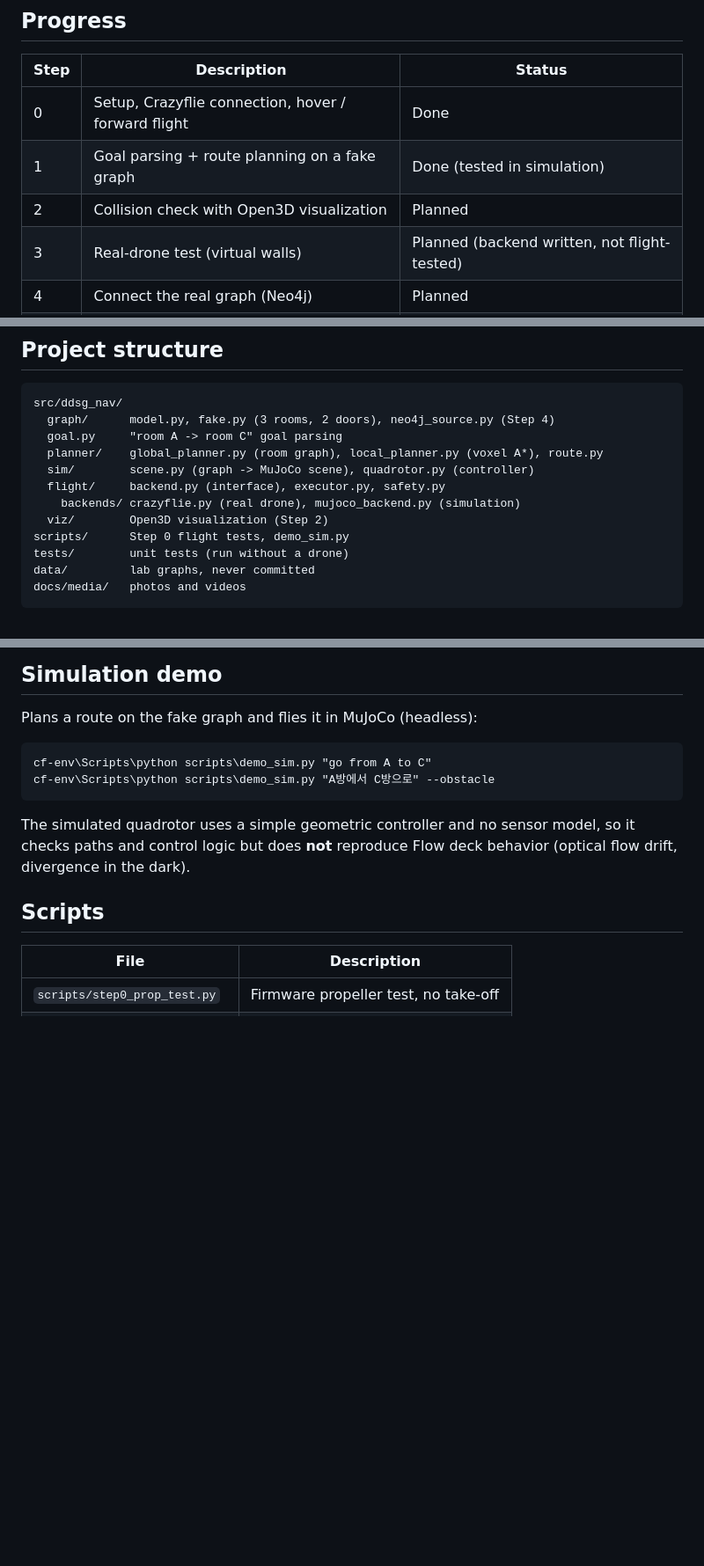
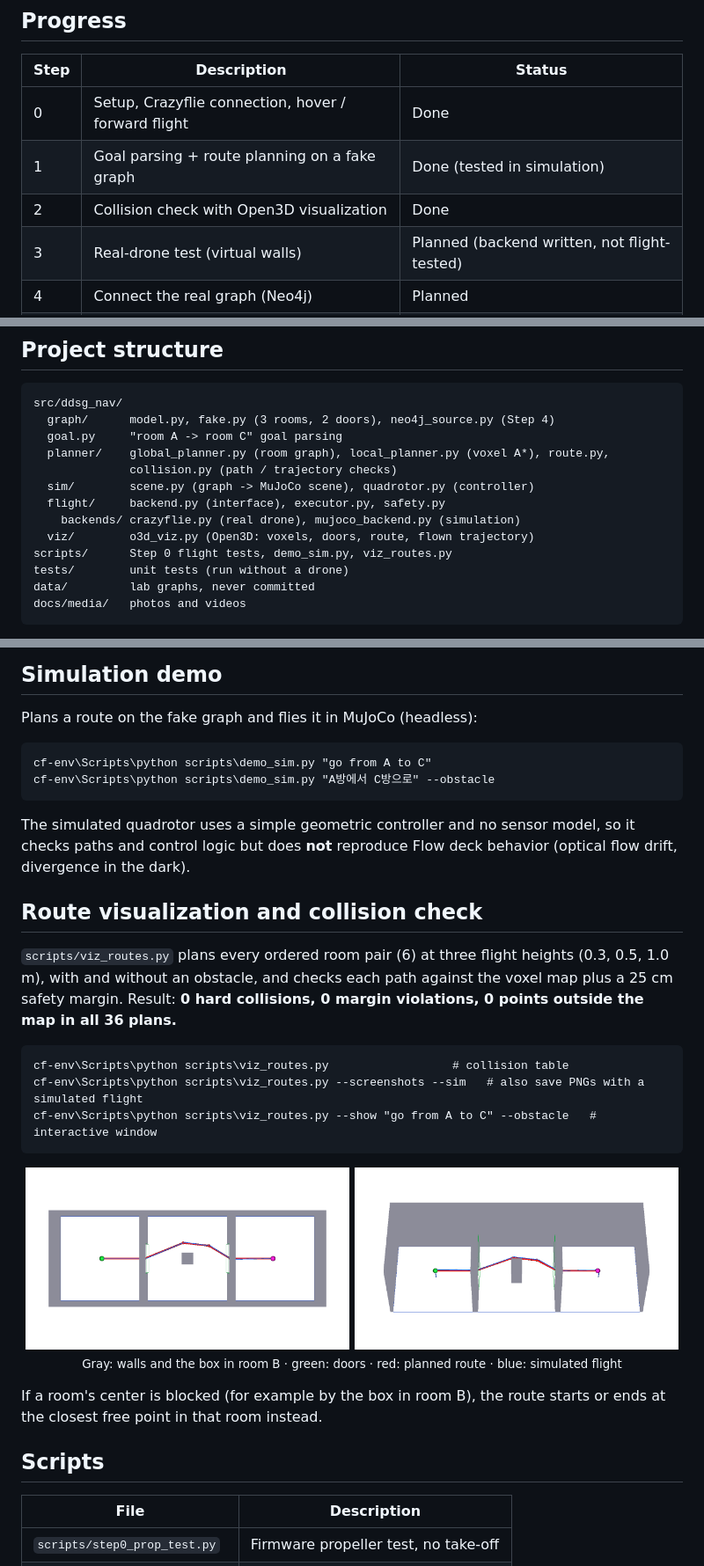
Before and after one commit to isopink/3ddsg-drone-navigation, a Markdown page: README.md, 3 parts joined by grey strips. Shown at 88% size. Drawn GitHub-style; pictures changed too: docs/media/route_A_to_C_obstacle_oblique.png (added), docs/media/route_A_to_C_obstacle_top.png (added); blank space fills up the shorter version.

````diff
--- a/README.md
+++ b/README.md
@@ -11,7 +11,7 @@ This repo covers the part that **takes the graph and flies the drone**. Graph co
 |---|---|---|
 | 0 | Setup, Crazyflie connection, hover / forward flight | Done |
 | 1 | Goal parsing + route planning on a fake graph | Done (tested in simulation) |
-| 2 | Collision check with Open3D visualization | Planned |
+| 2 | Collision check with Open3D visualization | Done |
 | 3 | Real-drone test (virtual walls) | Planned (backend written, not flight-tested) |
 | 4 | Connect the real graph (Neo4j) | Planned |
 | 5 | Re-planning for dynamic objects | Planned |
@@ -34,12 +34,13 @@ pytest
 src/ddsg_nav/
   graph/      model.py, fake.py (3 rooms, 2 doors), neo4j_source.py (Step 4)
   goal.py     "room A -> room C" goal parsing
-  planner/    global_planner.py (room graph), local_planner.py (voxel A*), route.py
+  planner/    global_planner.py (room graph), local_planner.py (voxel A*), route.py,
+              collision.py (path / trajectory checks)
   sim/        scene.py (graph -> MuJoCo scene), quadrotor.py (controller)
   flight/     backend.py (interface), executor.py, safety.py
     backends/ crazyflie.py (real drone), mujoco_backend.py (simulation)
-  viz/        Open3D visualization (Step 2)
-scripts/      Step 0 flight tests, demo_sim.py
+  viz/        o3d_viz.py (Open3D: voxels, doors, route, flown trajectory)
+scripts/      Step 0 flight tests, demo_sim.py, viz_routes.py
 tests/        unit tests (run without a drone)
 data/         lab graphs, never committed
 docs/media/   photos and videos
@@ -61,6 +62,25 @@ cf-env\Scripts\python scripts\demo_sim.py "A방에서 C방으로" --obstacle
 ```
 
 The simulated quadrotor uses a simple geometric controller and no sensor model, so it checks paths and control logic but does **not** reproduce Flow deck behavior (optical flow drift, divergence in the dark).
+
+## Route visualization and collision check
+
+`scripts/viz_routes.py` plans every ordered room pair (6) at three flight heights (0.3, 0.5, 1.0 m), with and without an obstacle, and checks each path against the voxel map plus a 25 cm safety margin. Result: **0 hard collisions, 0 margin violations, 0 points outside the map in all 36 plans.**
+
+```
+cf-env\Scripts\python scripts\viz_routes.py                  # collision table
+cf-env\Scripts\python scripts\viz_routes.py --screenshots --sim   # also save PNGs with a simulated flight
+cf-env\Scripts\python scripts\viz_routes.py --show "go from A to C" --obstacle   # interactive window
+```
+
+<p align="center">
+  <img src="docs/media/route_A_to_C_obstacle_top.png" alt="Route A to C around an obstacle, top view" width="49%">
+  <img src="docs/media/route_A_to_C_obstacle_oblique.png" alt="Same route, cutaway view" width="49%">
+  <br>
+  <sub>Gray: walls and the box in room B · green: doors · red: planned route · blue: simulated flight</sub>
+</p>
+
+If a room's center is blocked (for example by the box in room B), the route starts or ends at the closest free point in that room instead.
 
 ## Scripts
 
````
Also changed, not shown: docs/media/route_A_to_C_oblique.png (added), docs/media/route_A_to_C_top.png (added), 6 other files.
